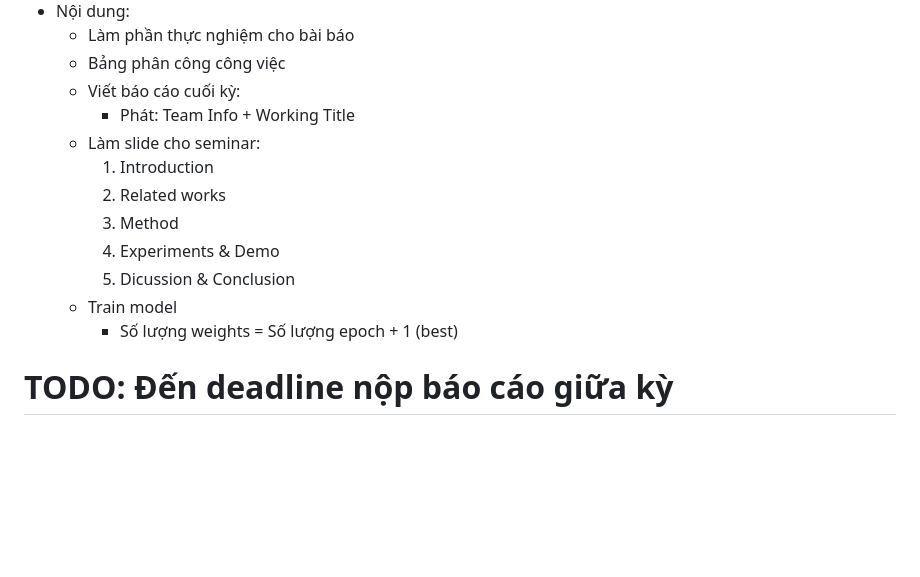
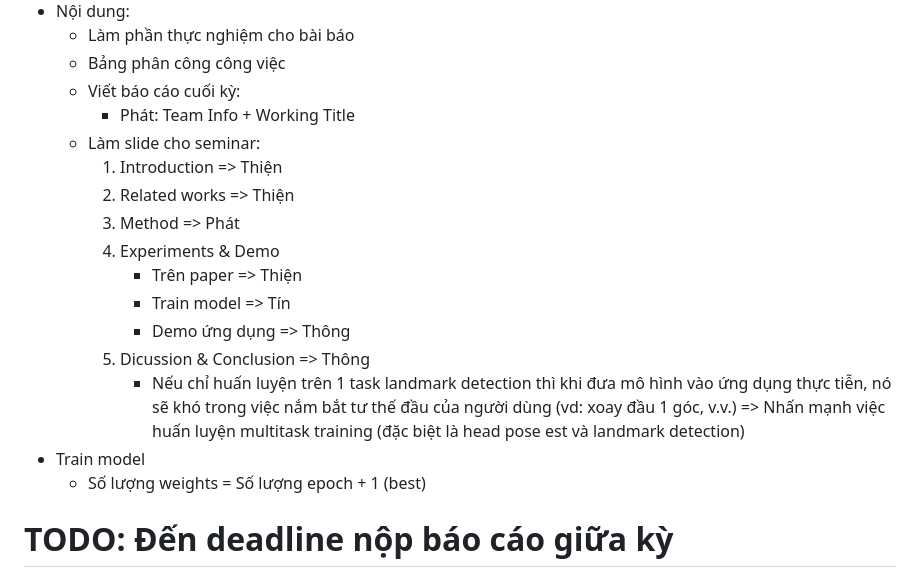
Before and after one commit to nguyenvmthien/facial-landmark-localization, a Markdown page: README.md, the part around the change printed below. Drawn GitHub-style; blank space fills up the shorter version.

```diff
--- a/README.md
+++ b/README.md
@@ -29,13 +72,17 @@
   - Viết báo cáo cuối kỳ:
     - Phát: Team Info + Working Title
   - Làm slide cho seminar:
-    1. Introduction
-    2. Related works
-    3. Method
+    1. Introduction => Thiện
+    2. Related works => Thiện
+    3. Method => Phát
     4. Experiments & Demo
-    5. Dicussion & Conclusion
-  - Train model
-    - Số lượng weights = Số lượng epoch + 1 (best)
+       - Trên paper => Thiện
+       - Train model => Tín
+       - Demo ứng dụng => Thông
+    5. Dicussion & Conclusion => Thông
+       - Nếu chỉ huấn luyện trên 1 task landmark detection thì khi đưa mô hình vào ứng dụng thực tiễn, nó sẽ khó trong việc nắm bắt tư thế đầu của người dùng (vd: xoay đầu 1 góc, v.v.) => Nhấn mạnh việc huấn luyện multitask training (đặc biệt là head pose est và landmark detection)
+- Train model
+  - Số lượng weights = Số lượng epoch + 1 (best)
 
 # TODO: Đến deadline nộp báo cáo giữa kỳ
 
```
Also changed, not shown: other parts of README.md (+48 -5 lines).
